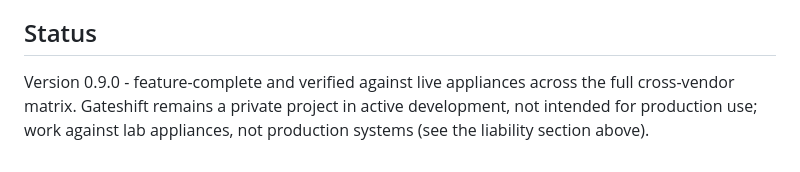
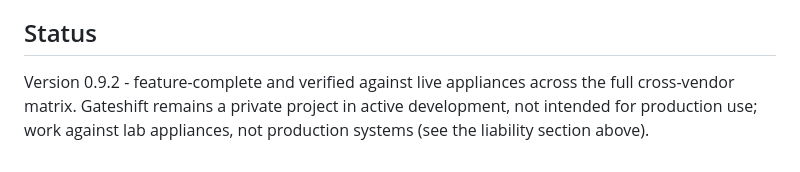
Before and after one commit to gateshift/gateshift, a Markdown page: README.md, the part around the change. Drawn GitHub-style.

Commit message:
docs: status line to 0.9.2

```diff
--- a/README.md
+++ b/README.md
@@ -149,4 +149,4 @@ Direction, not commitment - entries carry no dates, and feature requests feed th
 
 ## Status
 
-Version 0.9.0 - feature-complete and verified against live appliances across the full cross-vendor matrix. Gateshift remains a private project in active development, not intended for production use; work against lab appliances, not production systems (see the liability section above).
+Version 0.9.2 - feature-complete and verified against live appliances across the full cross-vendor matrix. Gateshift remains a private project in active development, not intended for production use; work against lab appliances, not production systems (see the liability section above).
```
